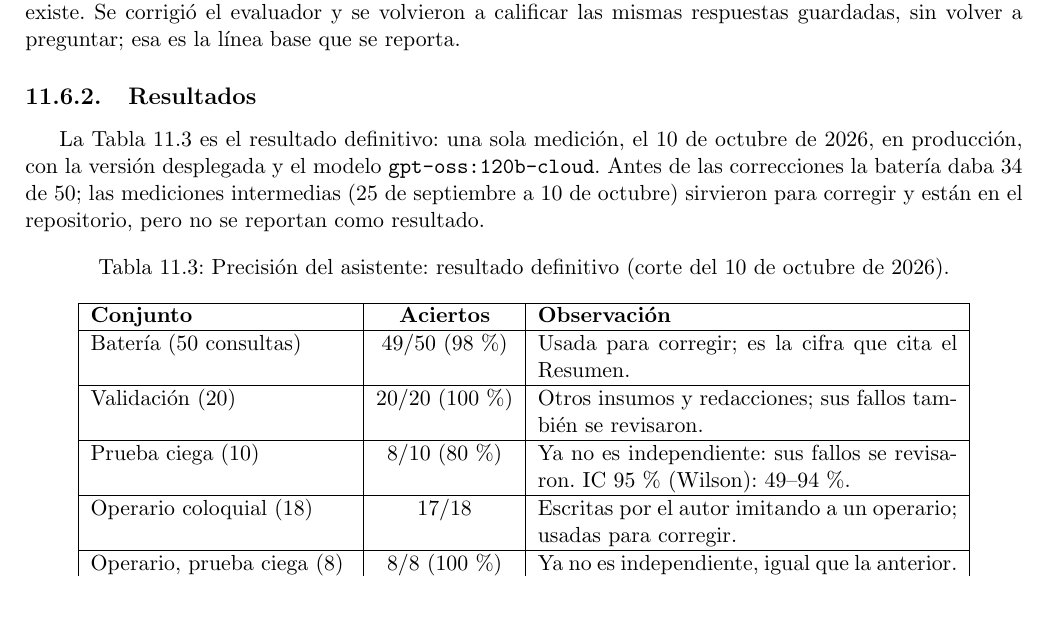
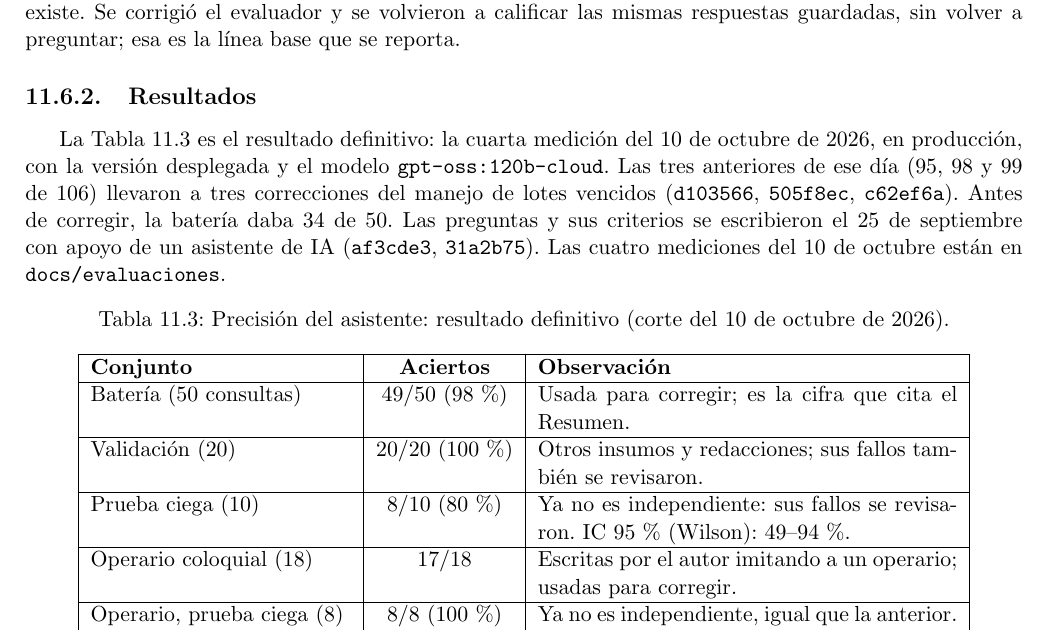
Before and after one commit to germanmurillas/gestor-inventario-pymes-llm, a LaTeX thesis (overleaf_tesis_humanizado/Principal.tex, which reads overleaf_tesis_humanizado/Capitulo11Pruebas/pruebas.tex): part of page 67 of 90, cut so that both start at the same text, the shorter picture padded with empty space. Compiled offline with pdfLaTeX.

Commit message:
tesis: Cap. 11 declara las cuatro mediciones del 10-oct y el origen de las preguntas (jurado IA, nivel 3)
- 95, 98, 99 y 102 de 106 ese día, con tres correcciones entre medio (d103566, 505f8ec, c62ef6a)
- preguntas y criterios escritos el 25-sep con apoyo de un asistente de IA (af3cde3, 31a2b75)
- las tres mediciones previas del 10-oct se versionan en docs/evaluaciones/mediciones-previas-20261010
Sigue en 90 páginas.

Co-Authored-By: Claude Opus 5.5 (1M context) <noreply@anthropic.com>

```diff
--- a/overleaf_tesis_humanizado/Capitulo11Pruebas/pruebas.tex
+++ b/overleaf_tesis_humanizado/Capitulo11Pruebas/pruebas.tex
@@ -106,7 +106,7 @@ Durante la primera medición se encontraron dos fallos del evaluador, no del asi
 
 \subsection{Resultados}
 
-La Tabla \ref{tab:pru_asistente} es el resultado definitivo: una sola medición, el 10 de octubre de 2026, en producción, con la versión desplegada y el modelo \texttt{gpt-oss:120b-cloud}. Antes de las correcciones la batería daba 34 de 50; las mediciones intermedias (25 de septiembre a 10 de octubre) sirvieron para corregir y están en el repositorio, pero no se reportan como resultado.
+La Tabla \ref{tab:pru_asistente} es el resultado definitivo: la cuarta medición del 10 de octubre de 2026, en producción, con la versión desplegada y el modelo \texttt{gpt-oss:120b-cloud}. Las tres anteriores de ese día (95, 98 y 99 de 106) llevaron a tres correcciones del manejo de lotes vencidos (\texttt{d103566}, \texttt{505f8ec}, \texttt{c62ef6a}). Antes de corregir, la batería daba 34 de 50. Las preguntas y sus criterios se escribieron el 25 de septiembre con apoyo de un asistente de IA (\texttt{af3cde3}, \texttt{31a2b75}). Las cuatro mediciones del 10 de octubre están en \texttt{docs/evaluaciones}.
 
 \begin{table}[!htbp]
 \centering
```
Also changed, not shown: 18 other files.
